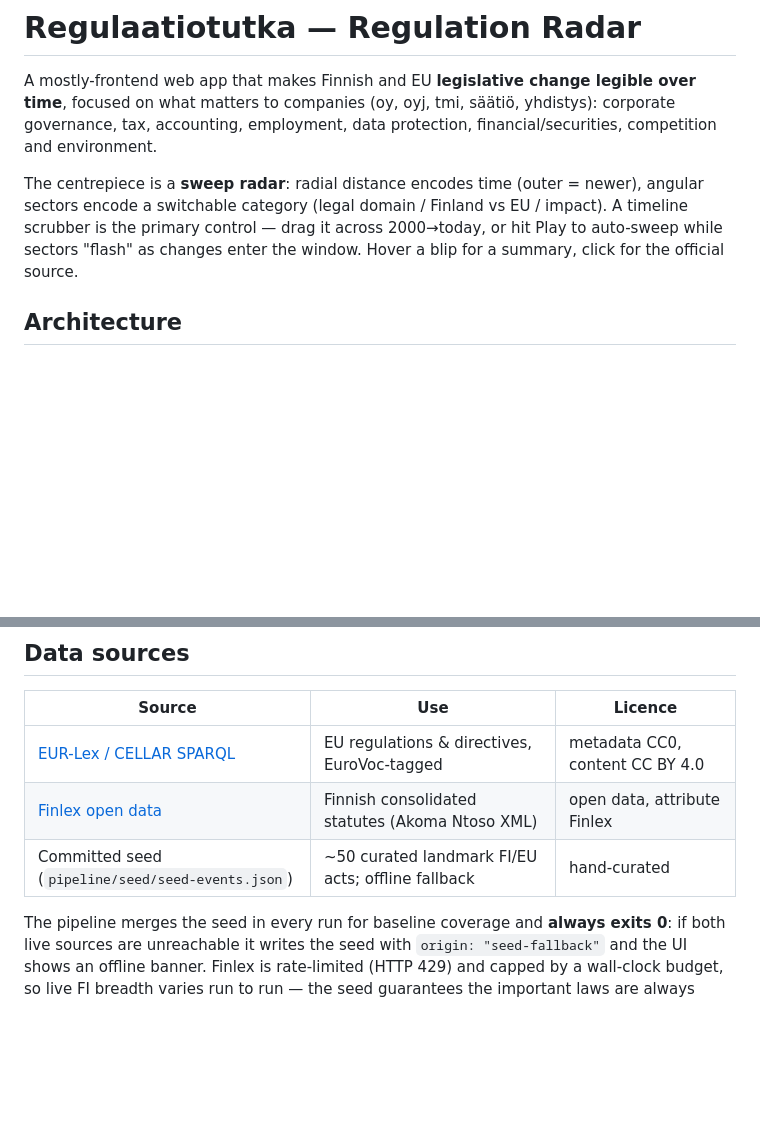
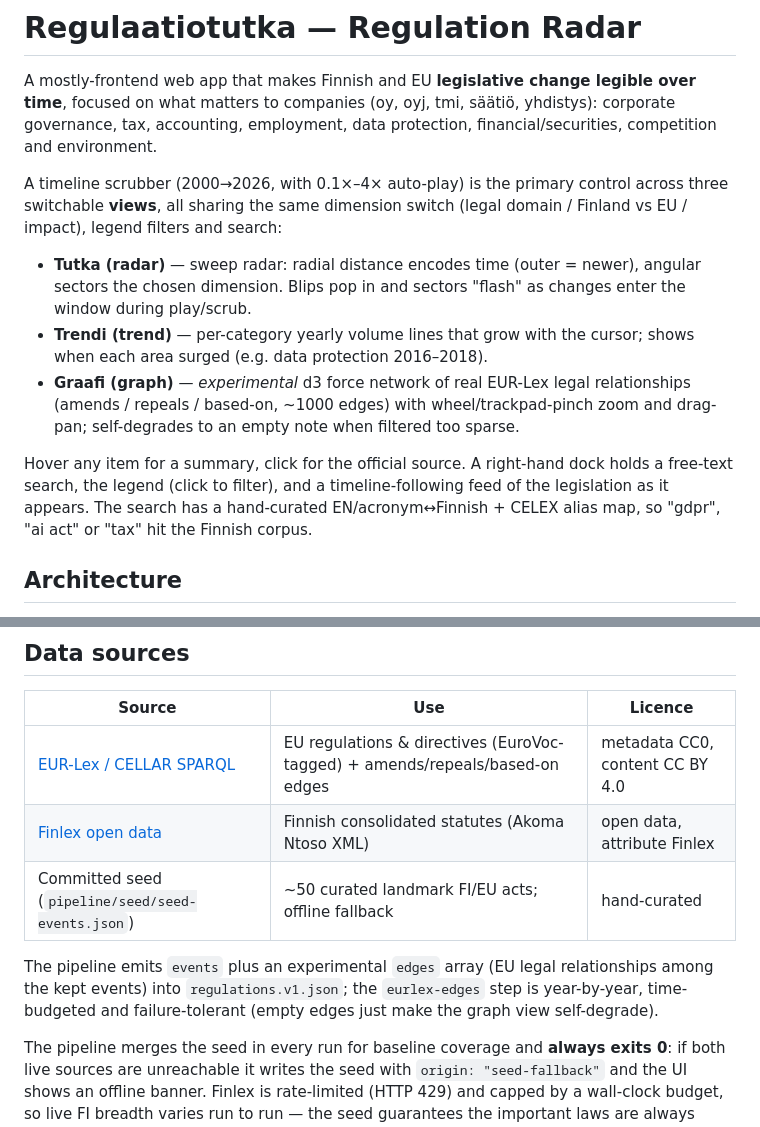
Before and after one commit to jarmoannala-personal/Regulaatiotutka, a Markdown page: README.md, 2 parts joined by grey strips. Drawn GitHub-style; blank space fills up the shorter version.

Commit message:
docs: README covers the three views, search, and edges source
Co-Authored-By: Claude Opus 4.7 (1M context) <noreply@anthropic.com>

```diff
--- a/README.md
+++ b/README.md
@@ -5,12 +5,25 @@ over time**, focused on what matters to companies (oy, oyj, tmi, säätiö,
 yhdistys): corporate governance, tax, accounting, employment, data protection,
 financial/securities, competition and environment.
 
-The centrepiece is a **sweep radar**: radial distance encodes time
-(outer = newer), angular sectors encode a switchable category
-(legal domain / Finland vs EU / impact). A timeline scrubber is the primary
-control — drag it across 2000→today, or hit Play to auto-sweep while sectors
-"flash" as changes enter the window. Hover a blip for a summary, click for the
-official source.
+A timeline scrubber (2000→2026, with 0.1×–4× auto-play) is the primary
+control across three switchable **views**, all sharing the same dimension
+switch (legal domain / Finland vs EU / impact), legend filters and search:
+
+- **Tutka (radar)** — sweep radar: radial distance encodes time (outer =
+  newer), angular sectors the chosen dimension. Blips pop in and sectors
+  "flash" as changes enter the window during play/scrub.
+- **Trendi (trend)** — per-category yearly volume lines that grow with the
+  cursor; shows when each area surged (e.g. data protection 2016–2018).
+- **Graafi (graph)** — *experimental* d3 force network of real EUR-Lex
+  legal relationships (amends / repeals / based-on, ~1000 edges) with
+  wheel/trackpad-pinch zoom and drag-pan; self-degrades to an empty note
+  when filtered too sparse.
+
+Hover any item for a summary, click for the official source. A right-hand
+dock holds a free-text search, the legend (click to filter), and a
+timeline-following feed of the legislation as it appears. The search has a
+hand-curated EN/acronym↔Finnish + CELEX alias map, so "gdpr", "ai act" or
+"tax" hit the Finnish corpus.
 
 ## Architecture
 
@@ -26,9 +39,14 @@ official source.
 
 | Source | Use | Licence |
 | --- | --- | --- |
-| [EUR-Lex / CELLAR SPARQL](https://publications.europa.eu/webapi/rdf/sparql) | EU regulations & directives, EuroVoc-tagged | metadata CC0, content CC BY 4.0 |
+| [EUR-Lex / CELLAR SPARQL](https://publications.europa.eu/webapi/rdf/sparql) | EU regulations & directives (EuroVoc-tagged) + amends/repeals/based-on edges | metadata CC0, content CC BY 4.0 |
 | [Finlex open data](https://opendata.finlex.fi) | Finnish consolidated statutes (Akoma Ntoso XML) | open data, attribute Finlex |
 | Committed seed (`pipeline/seed/seed-events.json`) | ~50 curated landmark FI/EU acts; offline fallback | hand-curated |
+
+The pipeline emits `events` plus an experimental `edges` array (EU legal
+relationships among the kept events) into `regulations.v1.json`; the
+`eurlex-edges` step is year-by-year, time-budgeted and failure-tolerant
+(empty edges just make the graph view self-degrade).
 
 The pipeline merges the seed in every run for baseline coverage and **always
 exits 0**: if both live sources are unreachable it writes the seed with
```
